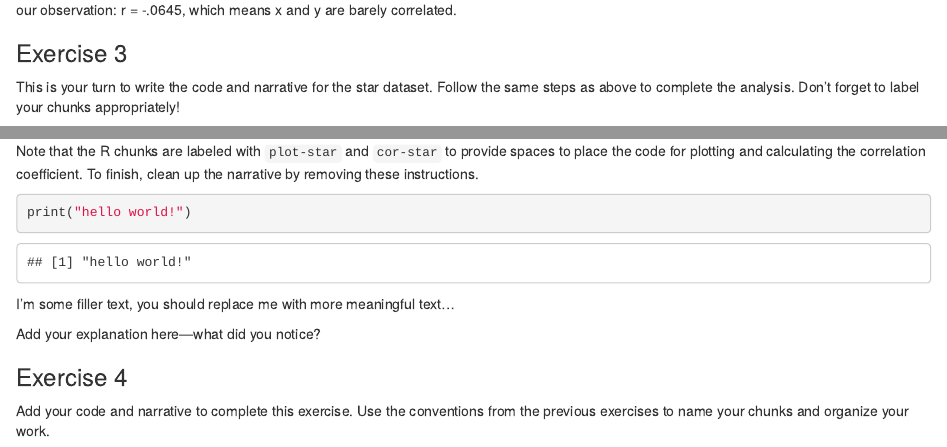
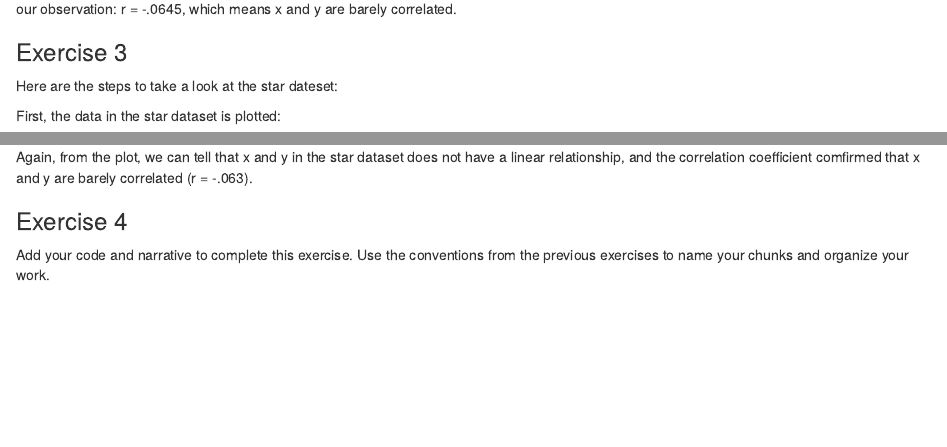
Before and after one commit to oliviazhang29/Lab-01, an R Markdown document (lab-01-hello-r.Rmd): the page in a window 1100 px wide, from 1010 px down before the commit and from 1040 px down after it, so that both start at the same text, and a second part further down, joined at a grey line. Rendered offline with R 4.5, knitr and Pandoc, with nearby package versions; some code elsewhere in the file could not run offline.

Commit message:
Added answer for Ex 3

````diff
--- a/lab-01-hello-r.Rmd
+++ b/lab-01-hello-r.Rmd
@@ -56,10 +58,8 @@ barely correlated.
 
 ### Exercise 3
 
-This is your turn to write the code and narrative for the star dataset. Follow the same steps as above to complete the analysis. Don't forget to label your chunks appropriately!
+Here are the steps to take a look at the star dateset:
 
-Note that the R chunks are labeled with `plot-star` and `cor-star` to provide spaces to place the code for plotting and calculating the correlation coefficient.
-To finish, clean up the narrative by removing these instructions.
+First, the data in the star dataset is plotted:
 
 ```{r plot-star}
-print("hello world!")
@@ -66,3 +73,2 @@ print("hello world!")
 ```
 
-I'm some filler text, you should replace me with more meaningful text...
@@ -72,5 +82,6 @@ I'm some filler text, you should replace me with more meaningful text...
 ```
-Add your explanation here—what did you notice?
+Again, from the plot, we can tell that x and y in the star dataset does not have a linear relationship,
+and the correlation coefficient comfirmed that x and y are barely correlated (r = -.063).
 
 
 ### Exercise 4
````
Also changed, not shown: lab-01-hello-r.html, lab-01-hello-r.Rmd (15 more changed lines).
